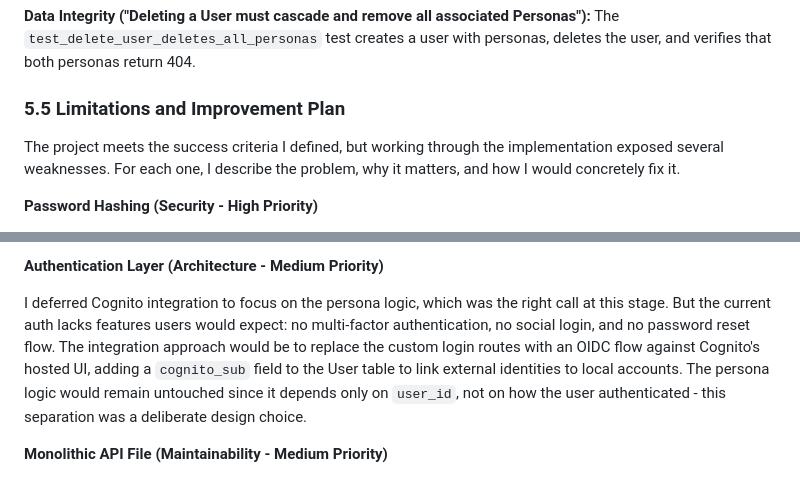
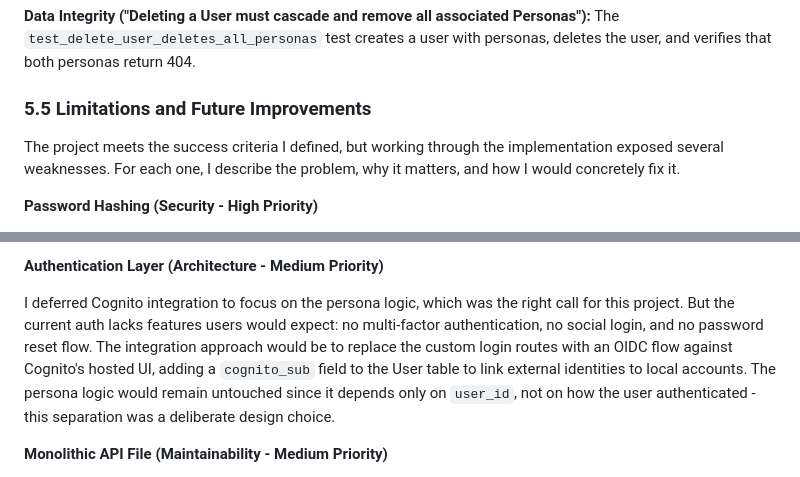
Before and after one commit to ahmadelmalah/plural, a Markdown page: report/report.md, 2 parts joined by grey strips. Rendered like a GitHub page.

```diff
--- a/report/report.md
+++ b/report/report.md
@@ -386,7 +380,7 @@ In section 5.1, I defined three concrete success criteria. Here is how the tests
 
 **Data Integrity ("Deleting a User must cascade and remove all associated Personas"):** The `test_delete_user_deletes_all_personas` test creates a user with personas, deletes the user, and verifies that both personas return 404.
 
-### 5.5 Limitations and Improvement Plan
+### 5.5 Limitations and Future Improvements
 
 The project meets the success criteria I defined, but working through the implementation exposed several weaknesses. For each one, I describe the problem, why it matters, and how I would concretely fix it.
 
@@ -400,7 +394,7 @@ The API has no protection against brute-force attacks. An attacker could send th
 
 **Authentication Layer (Architecture - Medium Priority)**
 
-I deferred Cognito integration to focus on the persona logic, which was the right call at this stage. But the current auth lacks features users would expect: no multi-factor authentication, no social login, and no password reset flow. The integration approach would be to replace the custom login routes with an OIDC flow against Cognito's hosted UI, adding a `cognito_sub` field to the User table to link external identities to local accounts. The persona logic would remain untouched since it depends only on `user_id`, not on how the user authenticated - this separation was a deliberate design choice.
+I deferred Cognito integration to focus on the persona logic, which was the right call for this project. But the current auth lacks features users would expect: no multi-factor authentication, no social login, and no password reset flow. The integration approach would be to replace the custom login routes with an OIDC flow against Cognito's hosted UI, adding a `cognito_sub` field to the User table to link external identities to local accounts. The persona logic would remain untouched since it depends only on `user_id`, not on how the user authenticated - this separation was a deliberate design choice.
 
 **Monolithic API File (Maintainability - Medium Priority)**
 
```
Also changed, not shown: other parts of report/report.md (+11 -17 lines).
